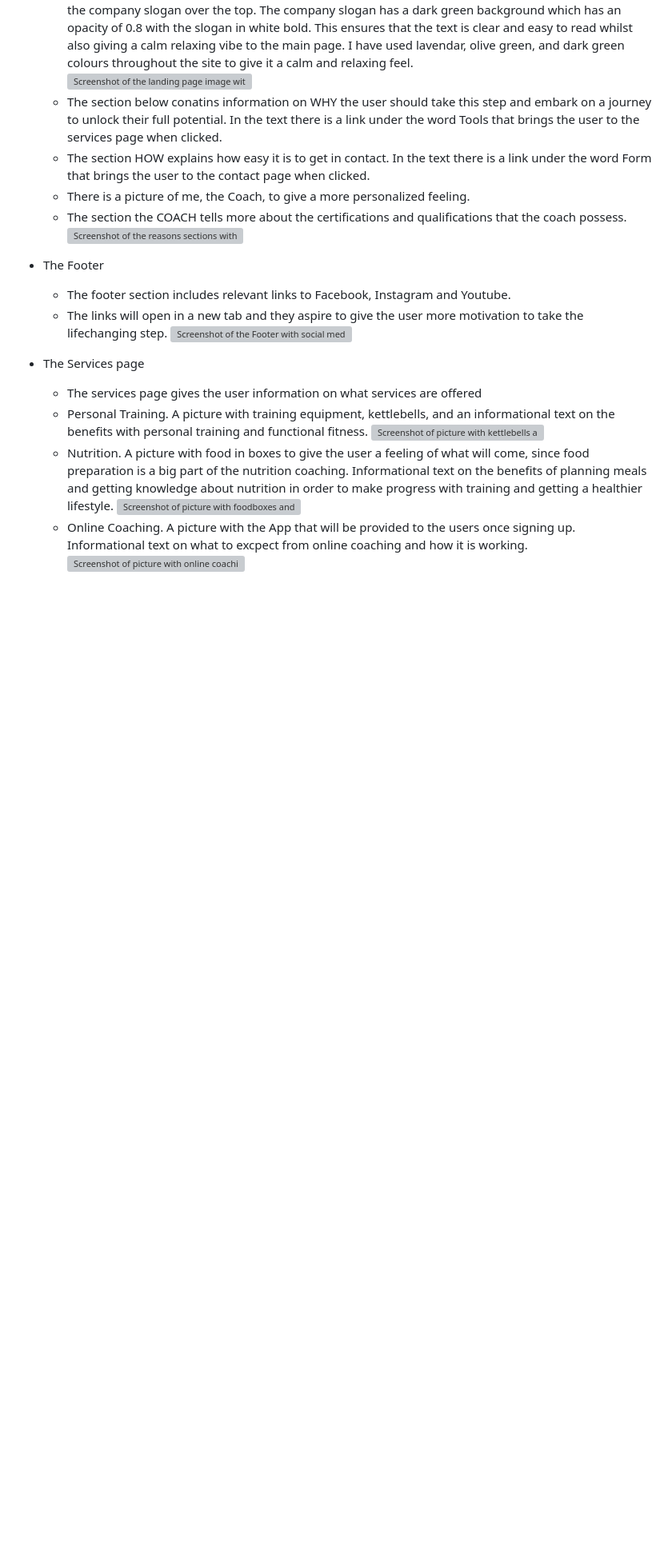
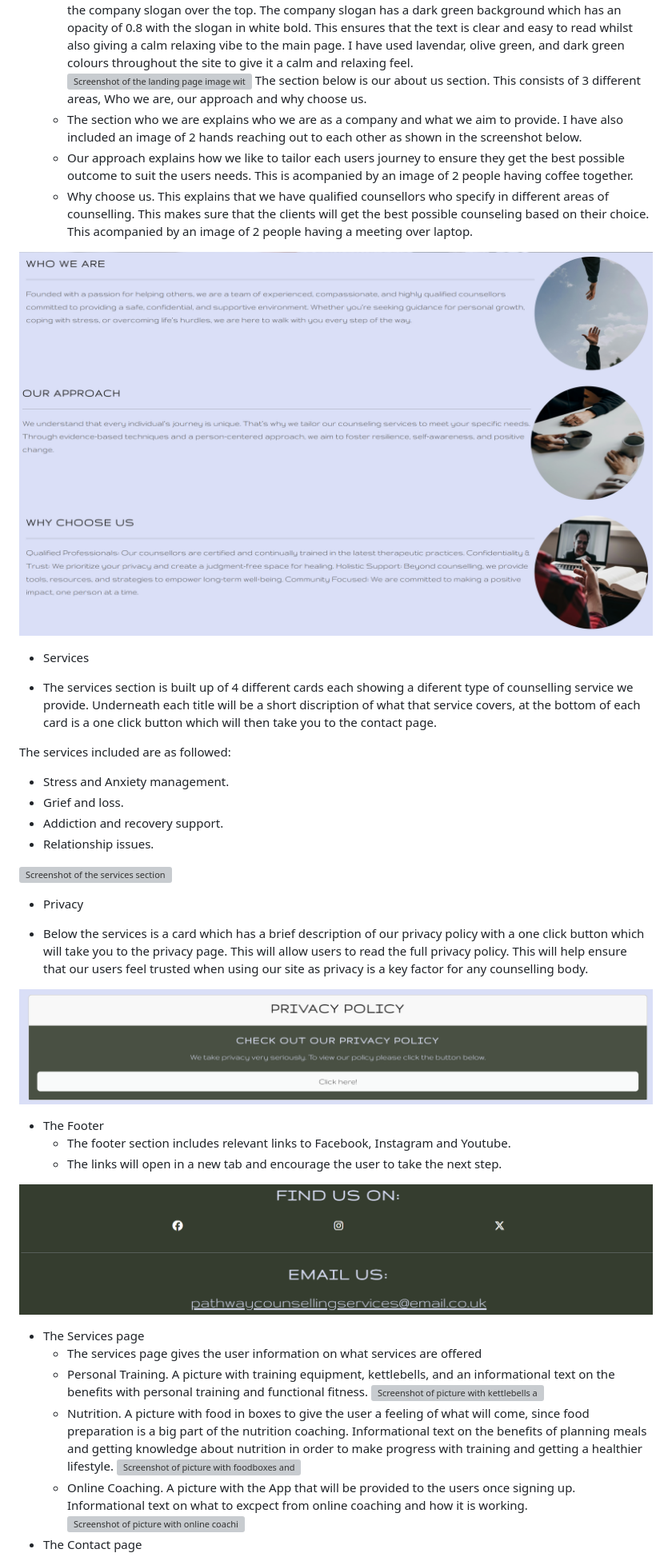
Before and after one commit to Rhain-U/milestone-project-1, a Markdown page: README.md, the part around the change. Shown: that part at 80% size. Drawn GitHub-style; pictures changed too: assets/images/about-us.png (added), assets/images/footer.png (added), assets/images/privacy-card.png (added); blank space fills up the shorter version; grey boxes are pictures that could not be loaded.

Commit message:
Complete footer section of Readme.

```diff
--- a/README.md
+++ b/README.md
@@ -29,17 +29,35 @@ The site is responsive for all screen sizes.
 * The Home page
     -   This is the landing page which shows the hero image of two people having a counselling meeting with the company slogan over the top. The company slogan has a dark green background which has an opacity of 0.8 with the slogan in white bold. This ensures that the text is clear and easy to read whilst also giving a calm relaxing vibe to the main page. I have used lavendar, olive green, and dark green colours throughout the site to give it a calm and relaxing feel.
 ![Screenshot of the landing page image with two people having a counselling session with the welcome message and slogan " Welcome to Pathway Supporting every step "](/assets/images/new-hero-image.png)
-    -   The section below conatins information on WHY the user should take this step and embark on a journey to unlock their full potential. In the text there is a link under the word Tools that brings the user to the services page when clicked.
-    -   The section HOW explains how easy it is to get in contact. In the text there is a link under the word Form that brings the user to the contact page when clicked.
-    -   There is a picture of me, the Coach, to give a more personalized feeling.
-    -   The section the COACH tells more about the certifications and qualifications that the coach possess.
-![Screenshot of the reasons sections with info on why and how to take the step, and a photo of the coach and information about the coach](/assets/images/why_how_coach_links.png)
+    The section below is our about us section. This consists of 3 different areas, Who we are, our approach and why choose us.
+    -   The section who we are explains who we are as a company and what we aim to provide. I have also included an image of 2 hands reaching out to each other as shown in the screenshot below.
+    -   Our approach explains how we like to tailor each users journey to ensure they get the best possible outcome to suit the users needs. This is acompanied by an image of 2 people having coffee together.
+    - Why choose us. This explains that we have qualified counsellors who specify in different areas of counselling. This makes sure that the clients will get the best possible counseling based on their choice. This acompanied by an image of 2 people having a meeting over laptop.
 
+![Screenshot of the about us section showcasing the Who we are, our approach and why choose us.](/assets/images/about-us.png)
+
+* Services
+- The services section is built up of 4 different cards each showing a diferent type of counselling service we provide. Underneath each title will be a short discription of what that service covers, at the bottom of each card is a one click button which will then take you to the contact page.
+
+The services included are as followed:
+- Stress and Anxiety management.
+- Grief and loss.
+- Addiction and recovery support.
+- Relationship issues.
+
+![Screenshot of the services section](/assets/images/services.png)
+
+* Privacy
+- Below the services is a card which has a brief description of our privacy policy with a one click button which will take you to the privacy page. This will allow users to read the full privacy policy. This will help ensure that our users feel trusted when using our site as privacy is a key factor for any counselling body.
+
+![Screenshot of the privacy card section. This takes users to the full privacy page wher ethey are able to read the full policy. ](/assets/images/privacy-card.png)
 
 * The Footer
     -   The footer section includes relevant links to Facebook, Instagram and Youtube.
-    -   The links will open in a new tab and they aspire to give the user more motivation to take the lifechanging step.
+    -   The links will open in a new tab and encourage the user to take the next step.
+
 ![Screenshot of the Footer with social media links](/assets/images/footer.png)
+
 * The Services page
     -   The services page gives the user information on what services are offered
     -   Personal Training. A picture with training equipment, kettlebells, and an informational text on the benefits with personal training and functional fitness.
```
Also changed, not shown: 1 other file.
